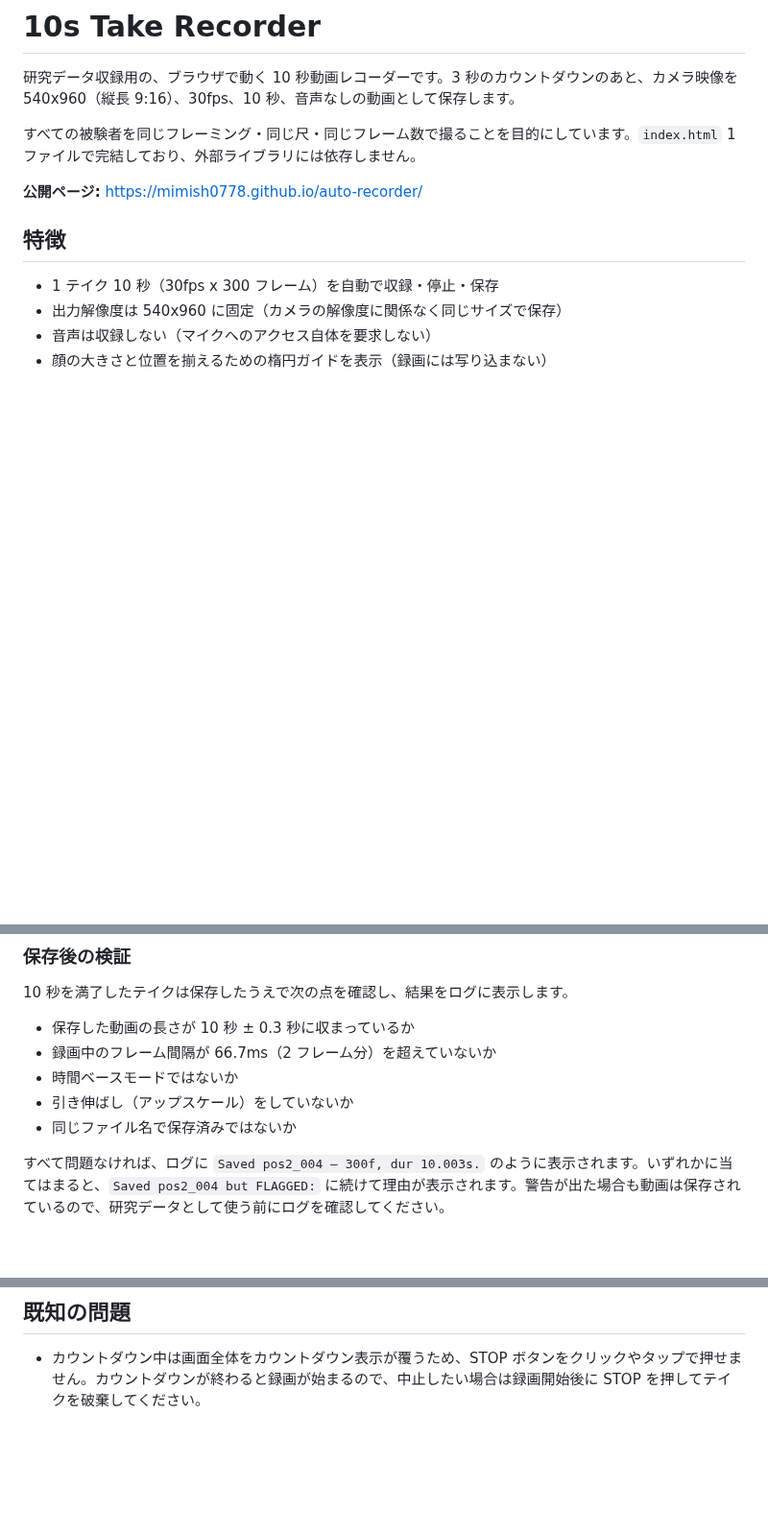
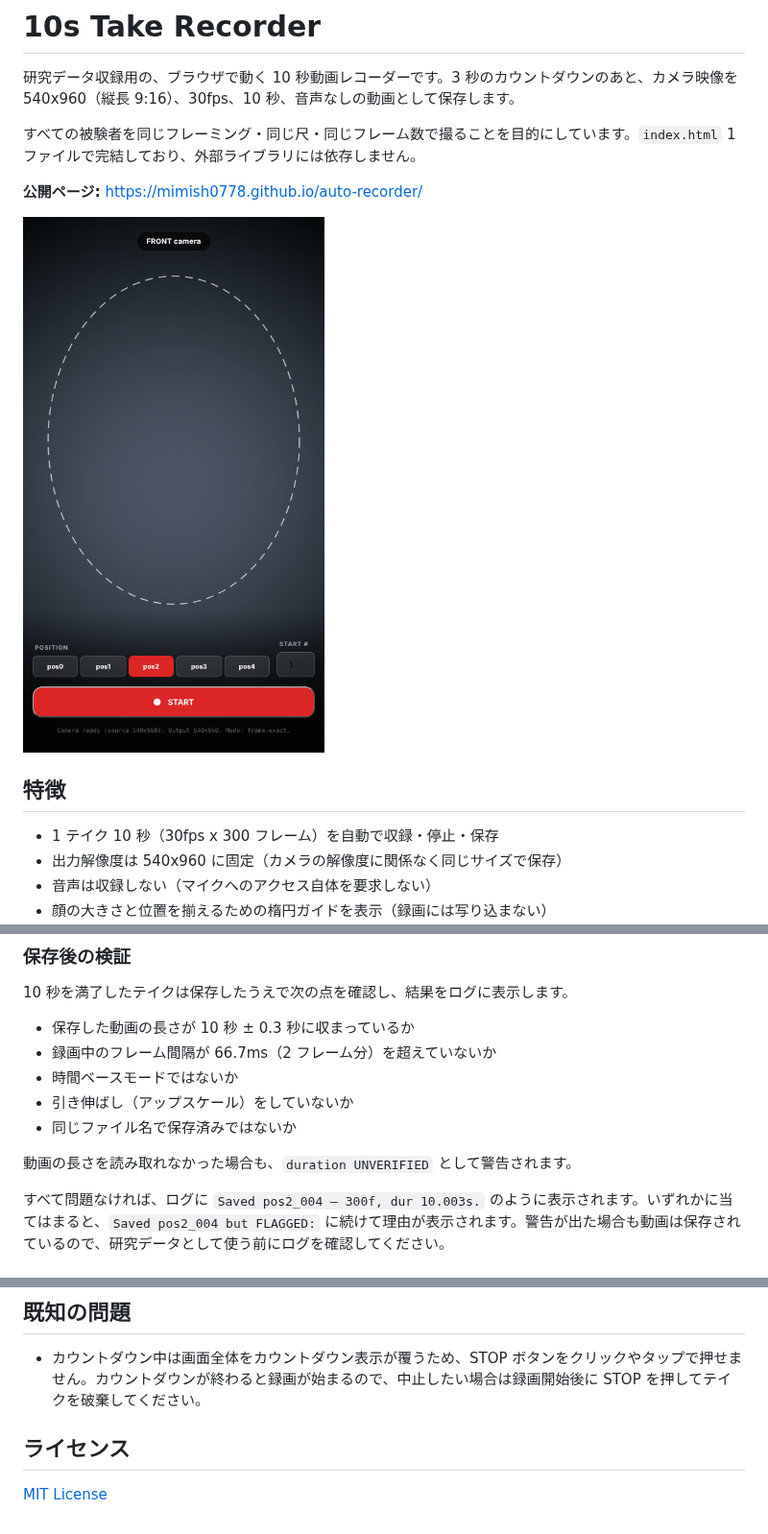
Before and after one commit to mimish0778/auto-recorder, a Markdown page: README.md, 3 parts joined by grey strips. Shown at 96% size. Rendered like a GitHub page; pictures changed too: images/screenshot.png (added); blank space fills up the shorter version.

Commit message:
Add MIT license, screenshot and duration warning note to README
Co-Authored-By: Claude Opus 5.5 <noreply@anthropic.com>
Claude-Session: https://claude.ai/code/session_0156oWw51WKyeyi9JsQwF7Dq

```diff
--- a/README.md
+++ b/README.md
@@ -5,6 +5,8 @@
 すべての被験者を同じフレーミング・同じ尺・同じフレーム数で撮ることを目的にしています。`index.html` 1 ファイルで完結しており、外部ライブラリには依存しません。
 
 **公開ページ:** https://mimish0778.github.io/auto-recorder/
+
+<img src="images/screenshot.png" alt="待機中の画面" width="320">
 
 ## 特徴
 
@@ -111,6 +113,8 @@ STOP は収録の中止専用です。録画中に押すと、そのテイクは
 - 引き伸ばし（アップスケール）をしていないか
 - 同じファイル名で保存済みではないか
 
+動画の長さを読み取れなかった場合も、`duration UNVERIFIED` として警告されます。
+
 すべて問題なければ、ログに `Saved pos2_004 — 300f, dur 10.003s.` のように表示されます。いずれかに当てはまると、`Saved pos2_004 but FLAGGED:` に続けて理由が表示されます。警告が出た場合も動画は保存されているので、研究データとして使う前にログを確認してください。
 
 ## 画面の表示
@@ -188,3 +192,7 @@ ffprobe -v error -select_streams a -show_entries stream=index -of csv=p=0 pos2_0
 ## 既知の問題
 
 - カウントダウン中は画面全体をカウントダウン表示が覆うため、STOP ボタンをクリックやタップで押せません。カウントダウンが終わると録画が始まるので、中止したい場合は録画開始後に STOP を押してテイクを破棄してください。
+
+## ライセンス
+
+[MIT License](LICENSE)
```
Also changed, not shown: 1 other file.
